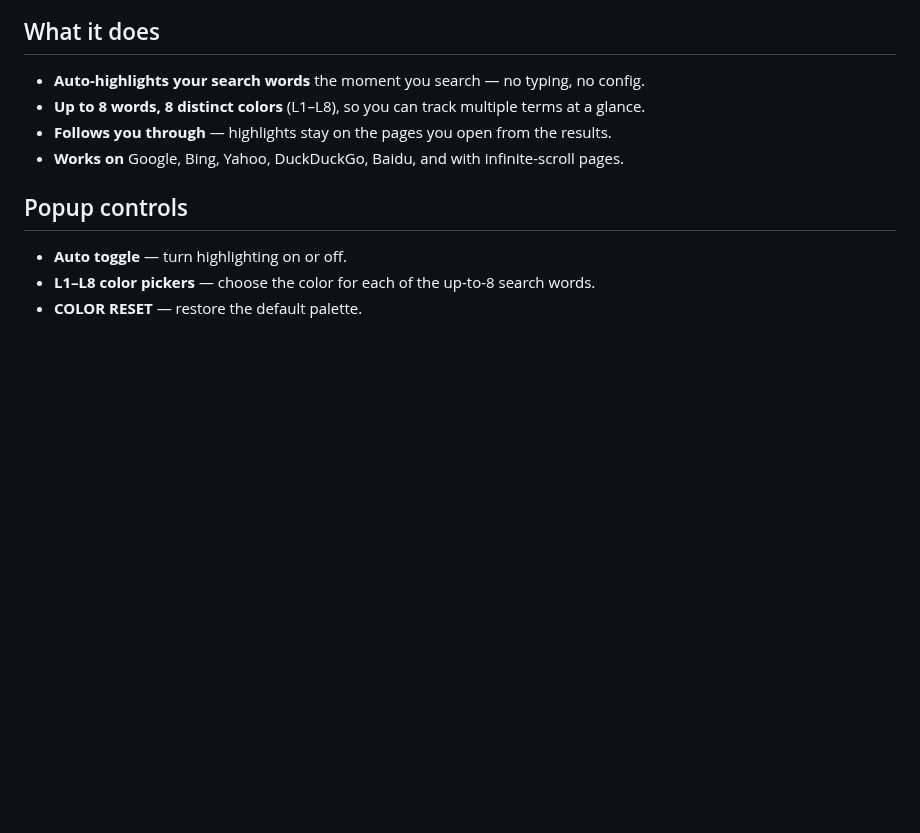
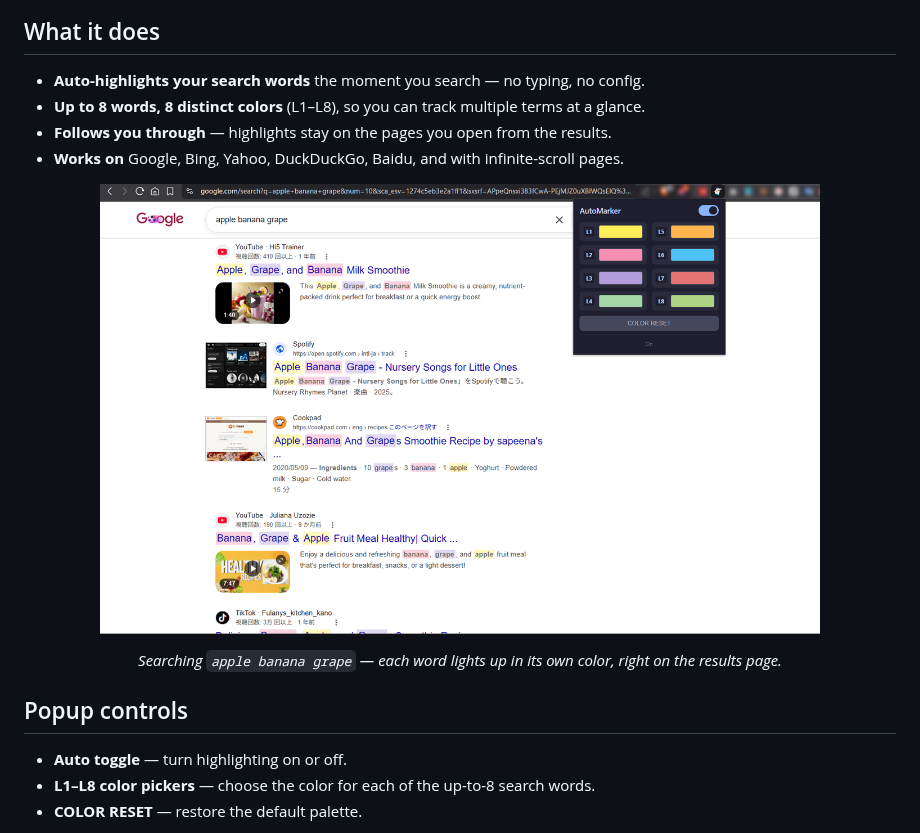
Before and after one commit to unhaya/AutoMarker-Aria, a Markdown page: README.md, the part around the change. Drawn GitHub-style; pictures changed too: review-screenshot.png (added); blank space fills up the shorter version.

Commit message:
docs: add live highlighting screenshot to README
Show AutoMarker Aria highlighting apple/banana/grape on a Google results page.

Co-Authored-By: Claude Opus 4.8 <noreply@anthropic.com>

```diff
--- a/README.md
+++ b/README.md
@@ -14,6 +14,12 @@ Search the web and every word in your query lights up in its own color — right
 - **Up to 8 words, 8 distinct colors** (L1–L8), so you can track multiple terms at a glance.
 - **Follows you through** — highlights stay on the pages you open from the results.
 - **Works on** Google, Bing, Yahoo, DuckDuckGo, Baidu, and with infinite-scroll pages.
+
+<p align="center">
+  <img src="review-screenshot.png" alt="AutoMarker Aria highlighting the search words apple, banana, grape in distinct colors across a Google results page" width="720">
+</p>
+
+<p align="center"><em>Searching <code>apple banana grape</code> — each word lights up in its own color, right on the results page.</em></p>
 
 ## Popup controls
 
```
